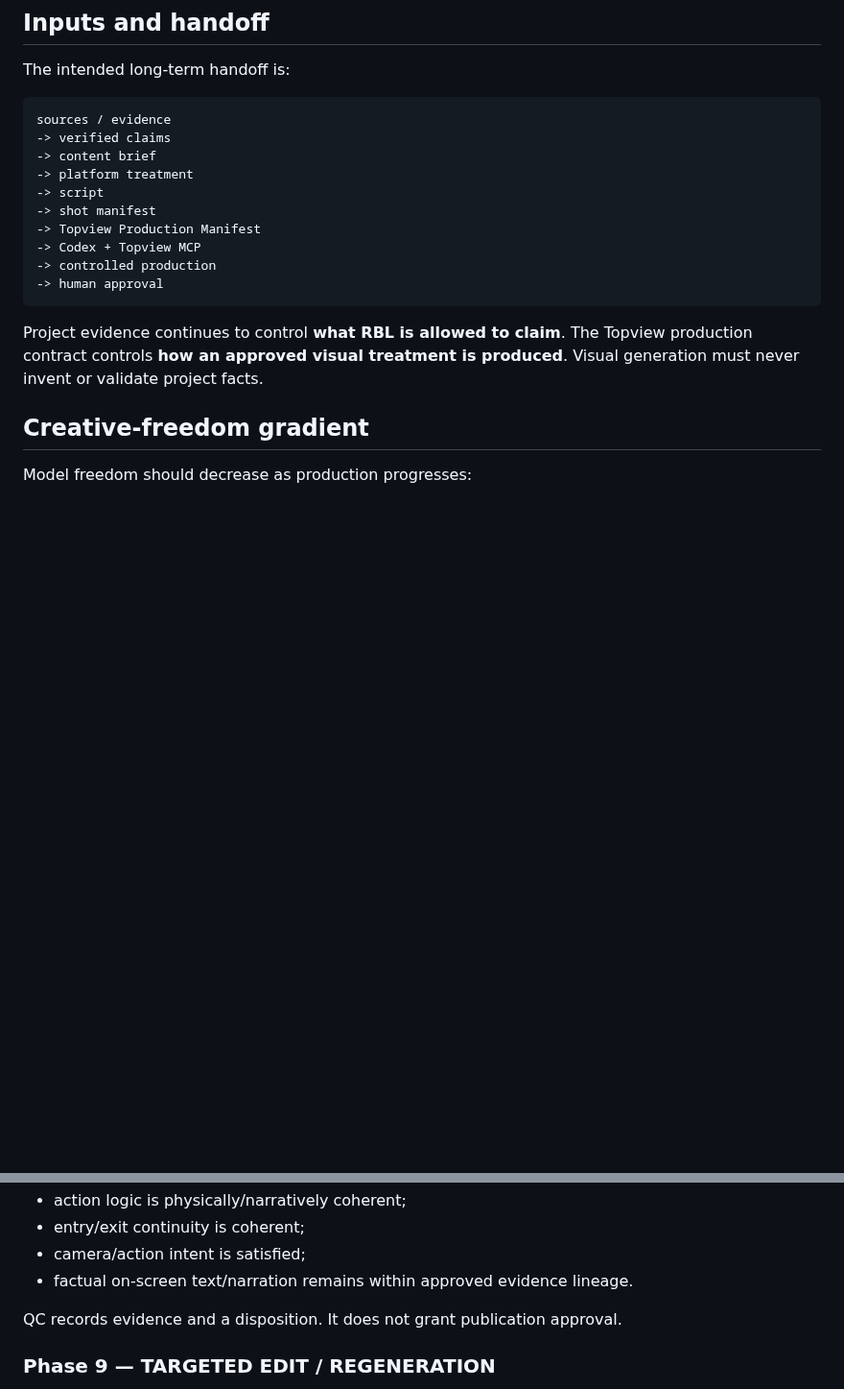
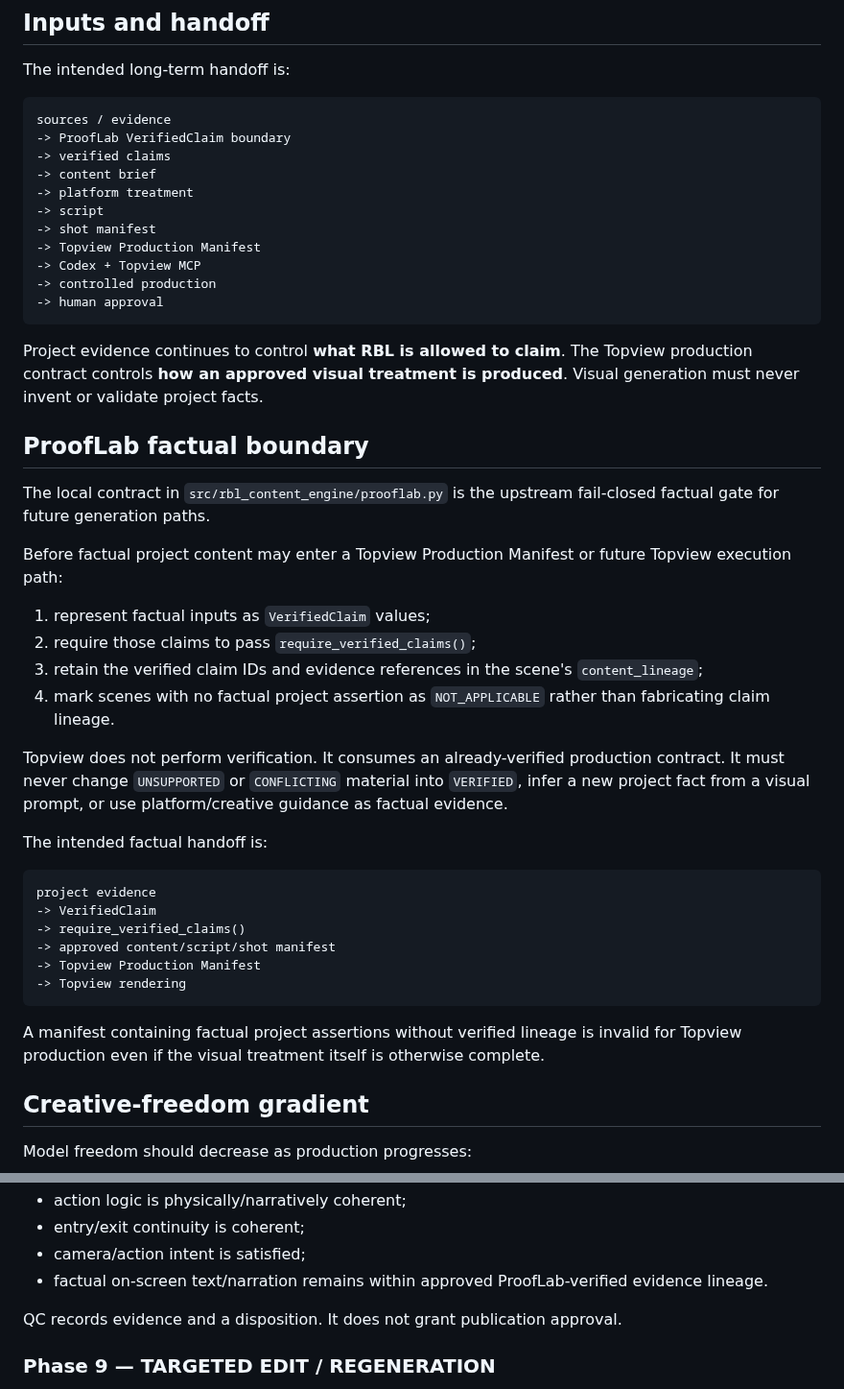
Before and after one commit to Linardi1328/rbl-content-engine, a Markdown page: docs/topview/WORKFLOW.md, 2 parts joined by grey strips. Shown at 96% size. Rendered like a GitHub page; blank space fills up the shorter version.

Commit message:
Define ProofLab to Topview factual handoff

````diff
--- a/docs/topview/WORKFLOW.md
+++ b/docs/topview/WORKFLOW.md
@@ -18,6 +18,7 @@ The intended long-term handoff is:
 
 ```text
 sources / evidence
+-> ProofLab VerifiedClaim boundary
 -> verified claims
 -> content brief
 -> platform treatment
@@ -30,6 +31,32 @@ sources / evidence
 ```
 
 Project evidence continues to control **what RBL is allowed to claim**. The Topview production contract controls **how an approved visual treatment is produced**. Visual generation must never invent or validate project facts.
+
+## ProofLab factual boundary
+
+The local contract in `src/rbl_content_engine/prooflab.py` is the upstream fail-closed factual gate for future generation paths.
+
+Before factual project content may enter a Topview Production Manifest or future Topview execution path:
+
+1. represent factual inputs as `VerifiedClaim` values;
+2. require those claims to pass `require_verified_claims()`;
+3. retain the verified claim IDs and evidence references in the scene's `content_lineage`;
+4. mark scenes with no factual project assertion as `NOT_APPLICABLE` rather than fabricating claim lineage.
+
+Topview does not perform verification. It consumes an already-verified production contract. It must never change `UNSUPPORTED` or `CONFLICTING` material into `VERIFIED`, infer a new project fact from a visual prompt, or use platform/creative guidance as factual evidence.
+
+The intended factual handoff is:
+
+```text
+project evidence
+-> VerifiedClaim
+-> require_verified_claims()
+-> approved content/script/shot manifest
+-> Topview Production Manifest
+-> Topview rendering
+```
+
+A manifest containing factual project assertions without verified lineage is invalid for Topview production even if the visual treatment itself is otherwise complete.
 
 ## Creative-freedom gradient
 
@@ -178,7 +205,7 @@ Minimum QC dimensions:
 - action logic is physically/narratively coherent;
 - entry/exit continuity is coherent;
 - camera/action intent is satisfied;
-- factual on-screen text/narration remains within approved evidence lineage.
+- factual on-screen text/narration remains within approved ProofLab-verified evidence lineage.
 
 QC records evidence and a disposition. It does not grant publication approval.
 
````
